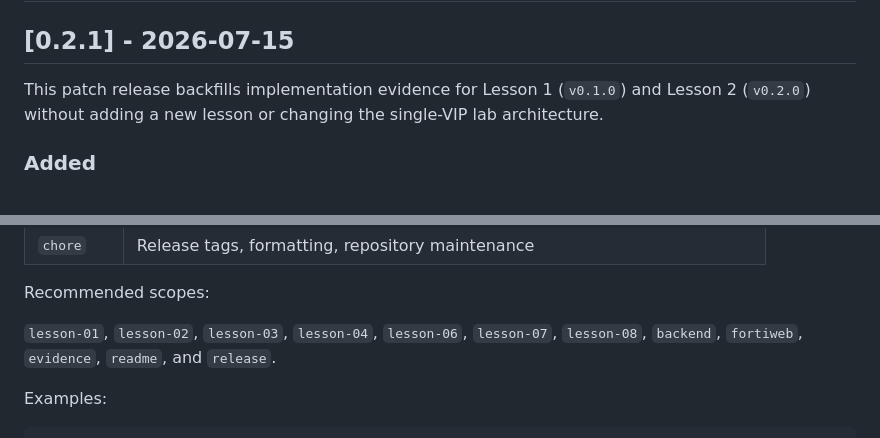
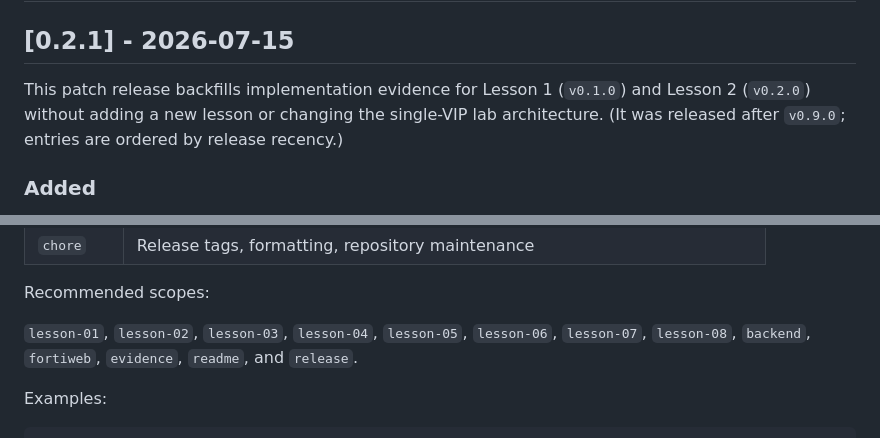
Before and after one commit to abdelrahmanelkady777/fortiweb-waf-security-lab, a Markdown page: CHANGELOG.md, 2 parts joined by grey strips. GitHub-like rendering.

```diff
--- a/CHANGELOG.md
+++ b/CHANGELOG.md
@@ -12,7 +12,7 @@ The format follows [Keep a Changelog](https://keepachangelog.com/en/1.1.0/) and
 
 ## [0.2.1] - 2026-07-15
 
-This patch release backfills implementation evidence for Lesson 1 (`v0.1.0`) and Lesson 2 (`v0.2.0`) without adding a new lesson or changing the single-VIP lab architecture.
+This patch release backfills implementation evidence for Lesson 1 (`v0.1.0`) and Lesson 2 (`v0.2.0`) without adding a new lesson or changing the single-VIP lab architecture. (It was released after `v0.9.0`; entries are ordered by release recency.)
 
 ### Added
 
@@ -203,7 +203,7 @@ Recommended types:
 
 Recommended scopes:
 
-`lesson-01`, `lesson-02`, `lesson-03`, `lesson-04`, `lesson-06`, `lesson-07`, `lesson-08`, `backend`, `fortiweb`, `evidence`, `readme`, and `release`.
+`lesson-01`, `lesson-02`, `lesson-03`, `lesson-04`, `lesson-05`, `lesson-06`, `lesson-07`, `lesson-08`, `backend`, `fortiweb`, `evidence`, `readme`, and `release`.
 
 Examples:
 
```
